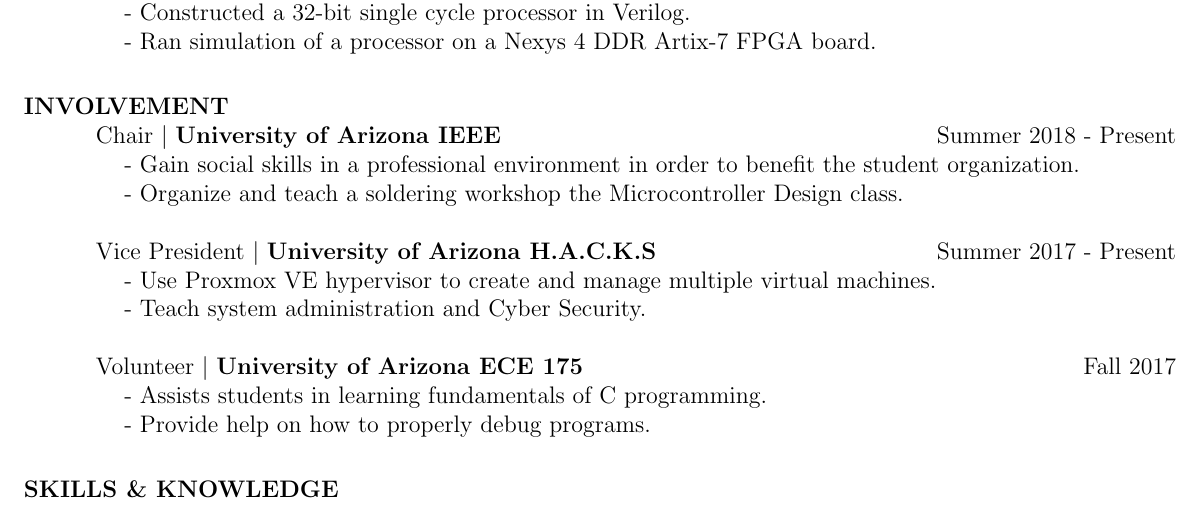
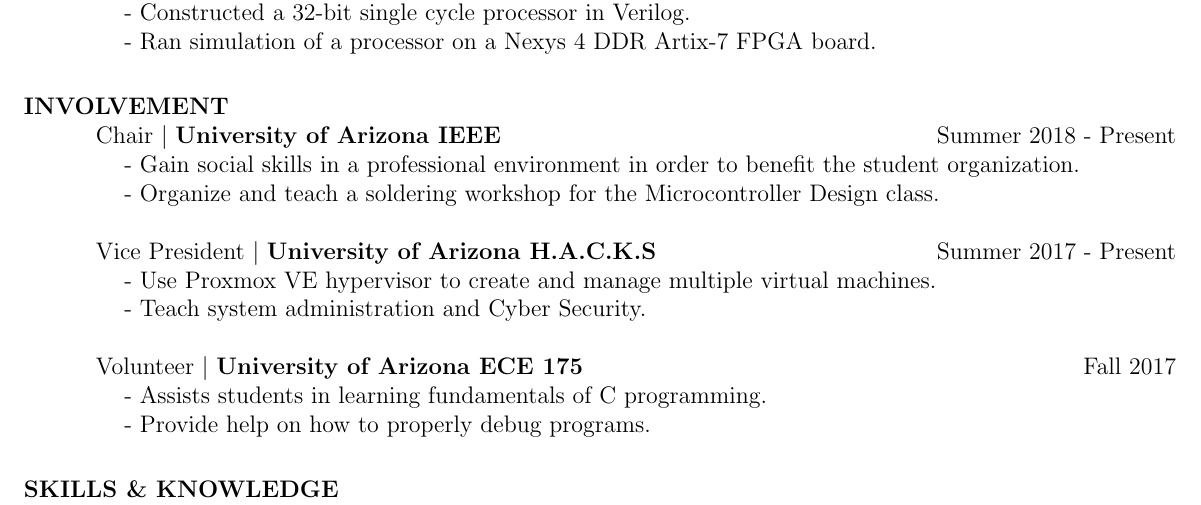
Before and after one commit to mitchdz/Resume, a LaTeX CV (Current_Resume/Dzurick_Mitchell_Resume.tex): part of the page, cut so that both start at the same text. Compiled offline with pdfLaTeX.

Commit message:
added "for" to the information section of IEEE

```diff
--- a/Current_Resume/Dzurick_Mitchell_Resume.tex
+++ b/Current_Resume/Dzurick_Mitchell_Resume.tex
@@ -72,7 +72,7 @@
 \section{INVOLVEMENT}
 	Chair $\mid$ \textbf{University of Arizona IEEE} \hfill Summer 2018 - Present \\
 		\tab - Gain social skills in a professional environment in order to benefit the student organization. \\
-		\tab - Organize and teach a soldering workshop the Microcontroller Design class.
+		\tab - Organize and teach a soldering workshop for the Microcontroller Design class.
 
 	Vice President $\mid$ \textbf{University of Arizona H.A.C.K.S} \hfill Summer 2017 - Present \\
 		\tab - Use Proxmox VE hypervisor to create and manage multiple virtual machines. \\
```
Also changed, not shown: Current_Resume/Dzurick_Mitchell_Resume.pdf, 2 other files.
